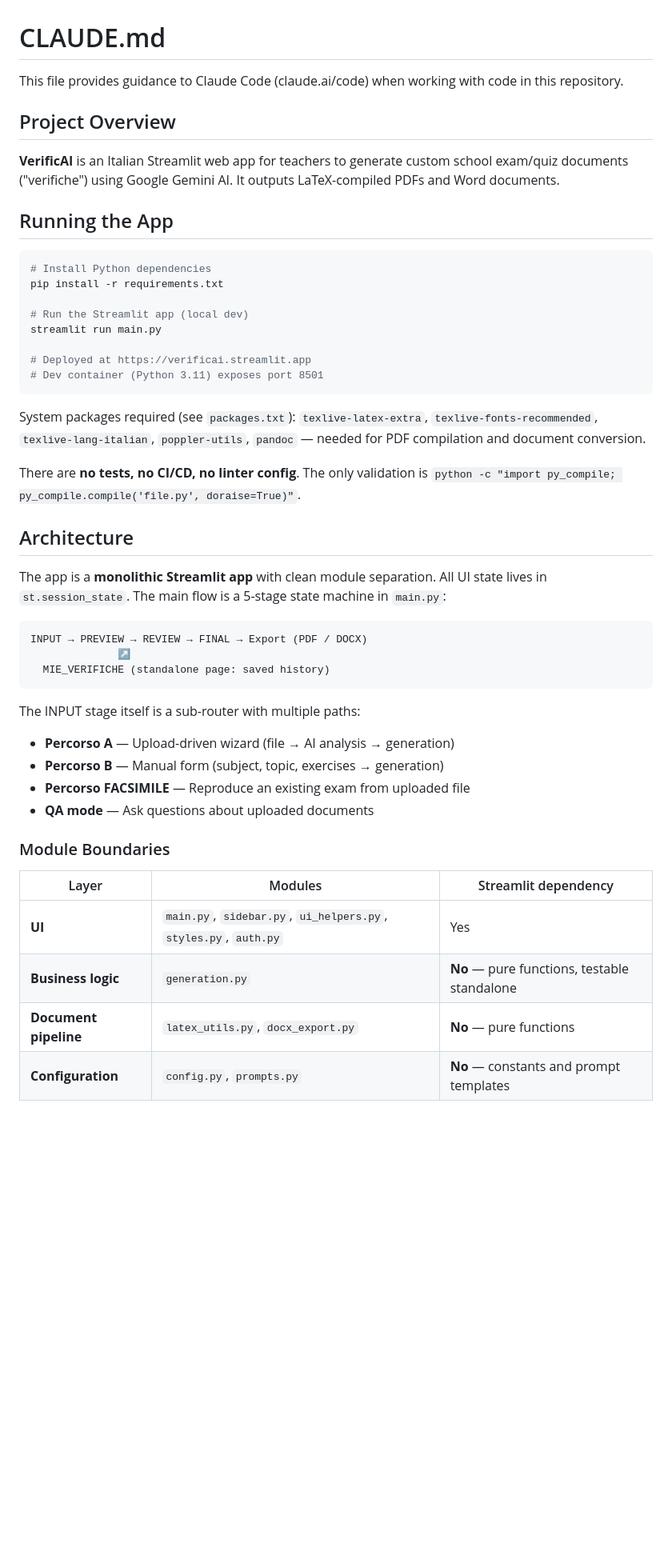
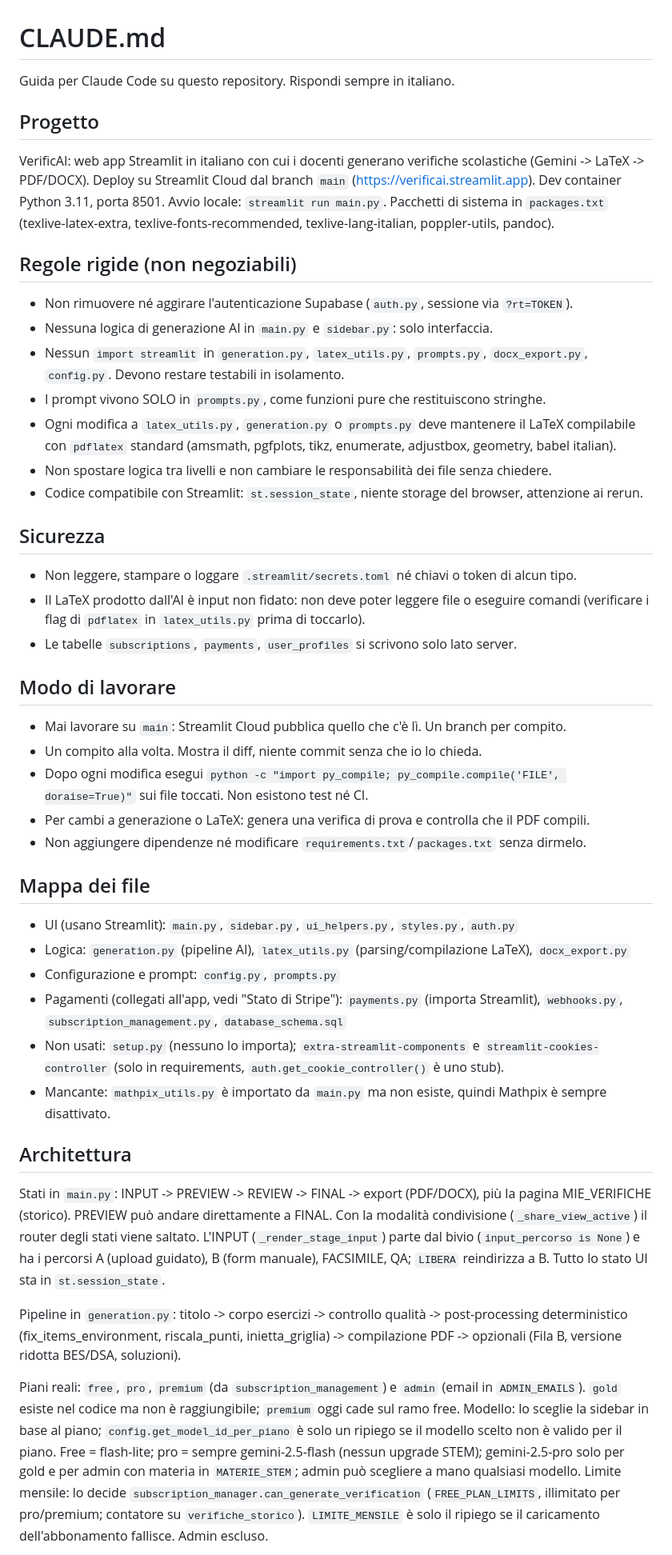
Before and after one commit to giacomosaragoni96-lang/verificai-app, a Markdown page: CLAUDE.md, the part around one of its changes. Shown at 80% size. Drawn GitHub-style; blank space fills up the shorter version.

Commit message:
aggiorna CLAUDE.md

````diff
--- a/CLAUDE.md
+++ b/CLAUDE.md
@@ -1,50 +1,74 @@
 # CLAUDE.md
 
-This file provides guidance to Claude Code (claude.ai/code) when working with code in this repository.
+Guida per Claude Code su questo repository. Rispondi sempre in italiano.
 
-## Project Overview
+## Progetto
 
-**VerificAI** is an Italian Streamlit web app for teachers to generate custom school exam/quiz documents ("verifiche") using Google Gemini AI. It outputs LaTeX-compiled PDFs and Word documents.
+VerificAI: web app Streamlit in italiano con cui i docenti generano verifiche scolastiche
+(Gemini -> LaTeX -> PDF/DOCX). Deploy su Streamlit Cloud dal branch `main`
+(https://verificai.streamlit.app). Dev container Python 3.11, porta 8501.
+Avvio locale: `streamlit run main.py`. Pacchetti di sistema in `packages.txt`
+(texlive-latex-extra, texlive-fonts-recommended, texlive-lang-italian, poppler-utils, pandoc).
 
-## Running the App
+## Regole rigide (non negoziabili)
 
-```bash
-# Install Python dependencies
-pip install -r requirements.txt
+- Non rimuovere né aggirare l'autenticazione Supabase (`auth.py`, sessione via `?rt=TOKEN`).
+- Nessuna logica di generazione AI in `main.py` e `sidebar.py`: solo interfaccia.
+- Nessun `import streamlit` in `generation.py`, `latex_utils.py`, `prompts.py`,
+  `docx_export.py`, `config.py`. Devono restare testabili in isolamento.
+- I prompt vivono SOLO in `prompts.py`, come funzioni pure che restituiscono stringhe.
+- Ogni modifica a `latex_utils.py`, `generation.py` o `prompts.py` deve mantenere il LaTeX
+  compilabile con `pdflatex` standard (amsmath, pgfplots, tikz, enumerate, adjustbox, geometry, babel italian).
+- Non spostare logica tra livelli e non cambiare le responsabilità dei file senza chiedere.
+- Codice compatibile con Streamlit: `st.session_state`, niente storage del browser, attenzione ai rerun.
 
-# Run the Streamlit app (local dev)
-streamlit run main.py
+## Sicurezza
 
-# Deployed at https://verificai.streamlit.app
-# Dev container (Python 3.11) exposes port 8501
-```
+- Non leggere, stampare o loggare `.streamlit/secrets.toml` né chiavi o token di alcun tipo.
+- Il LaTeX prodotto dall'AI è input non fidato: non deve poter leggere file o eseguire comandi
+  (verificare i flag di `pdflatex` in `latex_utils.py` prima di toccarlo).
+- Le tabelle `subscriptions`, `payments`, `user_profiles` si scrivono solo lato server.
 
-System packages required (see `packages.txt`): `texlive-latex-extra`, `texlive-fonts-recommended`, `texlive-lang-italian`, `poppler-utils`, `pandoc` — needed for PDF compilation and document conversion.
+## Modo di lavorare
 
-There are **no tests, no CI/CD, no linter config**. The only validation is `python -c "import py_compile; py_compile.compile('file.py', doraise=True)"`.
+- Mai lavorare su `main`: Streamlit Cloud pubblica quello che c'è lì. Un branch per compito.
+- Un compito alla volta. Mostra il diff, niente commit senza che io lo chieda.
+- Dopo ogni modifica esegui `python -c "import py_compile; py_compile.compile('FILE', doraise=True)"`
+  sui file toccati. Non esistono test né CI.
+- Per cambi a generazione o LaTeX: genera una verifica di prova e controlla che il PDF compili.
+- Non aggiungere dipendenze né modificare `requirements.txt`/`packages.txt` senza dirmelo.
 
-## Architecture
+## Mappa dei file
 
-The app is a **monolithic Streamlit app** with clean module separation. All UI state lives in `st.session_state`. The main flow is a 5-stage state machine in `main.py`:
+- UI (usano Streamlit): `main.py`, `sidebar.py`, `ui_helpers.py`, `styles.py`, `auth.py`
+- Logica: `generation.py` (pipeline AI), `latex_utils.py` (parsing/compilazione LaTeX), `docx_export.py`
+- Configurazione e prompt: `config.py`, `prompts.py`
+- Pagamenti (collegati all'app, vedi "Stato di Stripe"): `payments.py` (importa Streamlit),
+  `webhooks.py`, `subscription_management.py`, `database_schema.sql`
+- Non usati: `setup.py` (nessuno lo importa); `extra-streamlit-components` e
+  `streamlit-cookies-controller` (solo in requirements, `auth.get_cookie_controller()` è uno stub).
+- Mancante: `mathpix_utils.py` è importato da `main.py` ma non esiste, quindi Mathpix è sempre disattivato.
 
-```
-INPUT → PREVIEW → REVIEW → FINAL → Export (PDF / DOCX)
-              ↗
-  MIE_VERIFICHE (standalone page: saved history)
-```
+## Architettura
 
-The INPUT stage itself is a sub-router with multiple paths:
-- **Percorso A** — Upload-driven wizard (file → AI analysis → generation)
-- **Percorso B** — Manual form (subject, topic, exercises → generation)
-- **Percorso FACSIMILE** — Reproduce an existing exam from uploaded file
-- **QA mode** — Ask questions about uploaded documents
+Stati in `main.py`: INPUT -> PREVIEW -> REVIEW -> FINAL -> export (PDF/DOCX), più la pagina
+MIE_VERIFICHE (storico). PREVIEW può andare direttamente a FINAL. Con la modalità
+condivisione (`_share_view_active`) il router degli stati viene saltato.
+L'INPUT (`_render_stage_input`) parte dal bivio (`input_percorso is None`) e ha i percorsi
+A (upload guidato), B (form manuale), FACSIMILE, QA; `LIBERA` reindirizza a B.
+Tutto lo stato UI sta in `st.session_state`.
 
-### Module Boundaries
+Pipeline in `generation.py`: titolo -> corpo esercizi -> controllo qualità -> post-processing
+deterministico (fix_items_environment, riscala_punti, inietta_griglia) -> compilazione PDF
+-> opzionali (Fila B, versione ridotta BES/DSA, soluzioni).
 
-| Layer | Modules | Streamlit dependency |
-|-------|---------|---------------------|
-| **UI** | `main.py`, `sidebar.py`, `ui_helpers.py`, `styles.py`, `auth.py` | Yes |
-| **Business logic** | `generation.py` | **No** — pure functions, testable standalone |
-| **Document pipeline** | `latex_utils.py`, `docx_export.py` | **No** — pure functions |
-| **Configuration** | `config.py`, `prompts.py` | **No** — constants and prompt templates |
+Piani reali: `free`, `pro`, `premium` (da `subscription_management`) e `admin` (email in
+`ADMIN_EMAILS`). `gold` esiste nel codice ma non è raggiungibile; `premium` oggi cade sul ramo free.
+Modello: lo sceglie la sidebar in base al piano; `config.get_model_id_per_piano` è solo un ripiego
+se il modello scelto non è valido per il piano. Free = flash-lite; pro = sempre gemini-2.5-flash
+(nessun upgrade STEM); gemini-2.5-pro solo per gold e per admin con materia in `MATERIE_STEM`;
+admin può scegliere a mano qualsiasi modello.
+Limite mensile: lo decide `subscription_manager.can_generate_verification` (`FREE_PLAN_LIMITS`,
+illimitato per pro/premium; contatore su `verifiche_storico`). `LIMITE_MENSILE` è solo il ripiego
+se il caricamento dell'abbonamento fallisce. Admin escluso.
 
````
Also changed, not shown: other parts of CLAUDE.md (+22 -43 lines).
